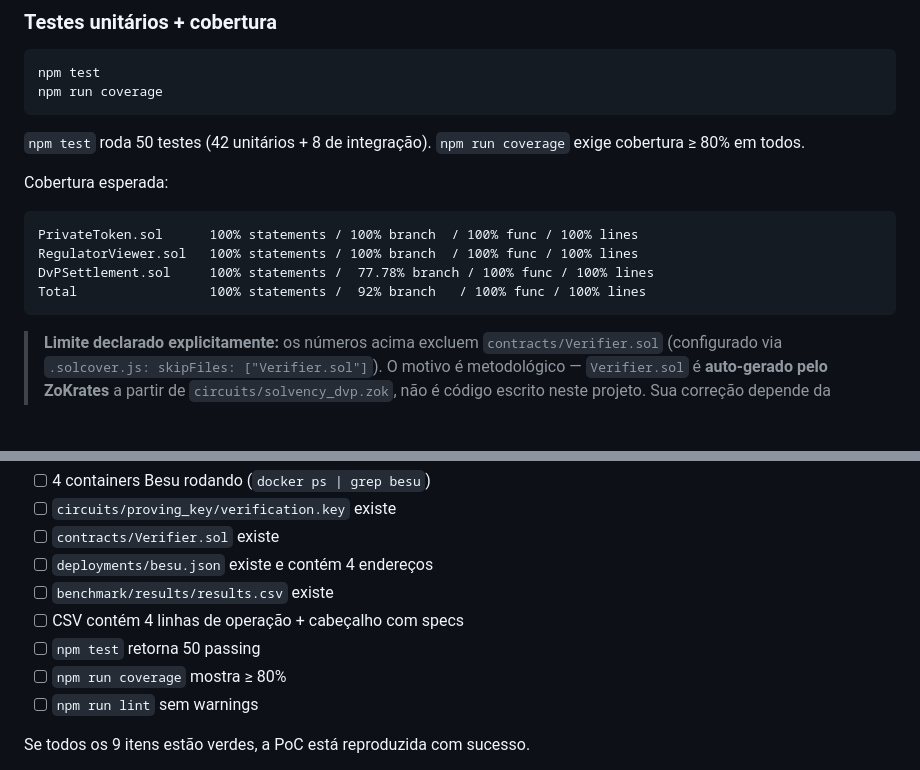
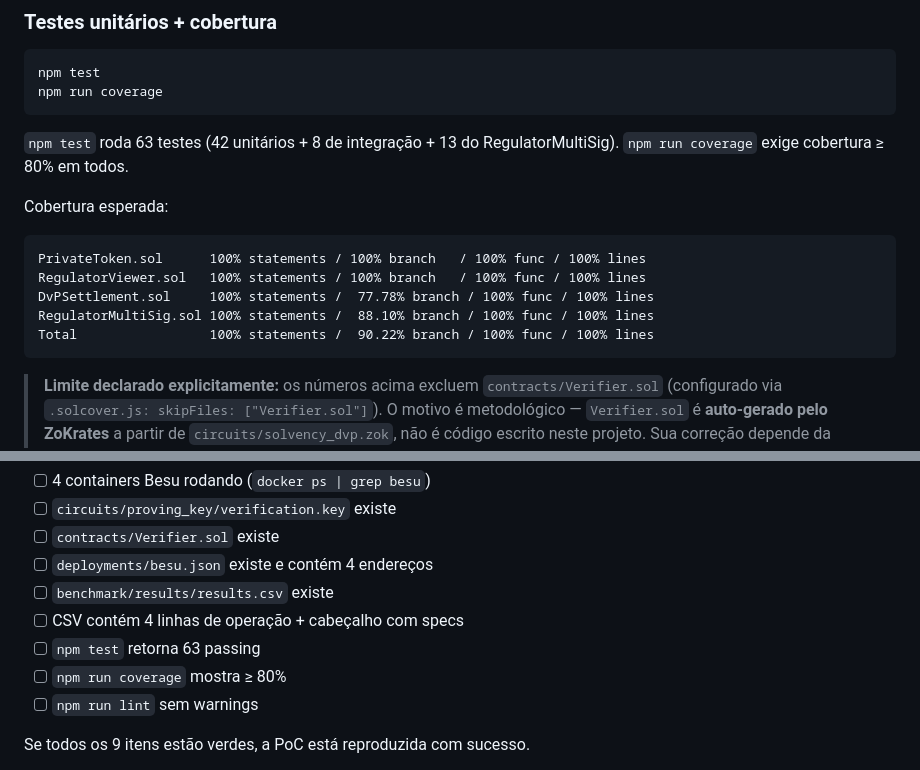
Before and after one commit to HenriqueLamarca/tcc-drex-zkp-lgpd, a Markdown page: docs/REPRODUCIBILITY.md, 2 parts joined by grey strips. Drawn GitHub-style; blank space fills up the shorter version.

Commit message:
docs(reproducibility): atualiza contagem de testes para 63 e cobertura real
O documento ainda informava 50 testes (42 unitarios + 8 de integracao),
contagem anterior a adicao do contrato RegulatorMultiSig. O total atual
e' 63 testes (42 unitarios + 8 de integracao + 13 do RegulatorMultiSig).

Atualizado:
- texto da secao de testes (50 -> 63)
- tabela de cobertura: adiciona linha do RegulatorMultiSig (88,10%
  branch) e corrige o total para 90,22% branch
- checklist de validacao (50 passing -> 63 passing)

````diff
--- a/docs/REPRODUCIBILITY.md
+++ b/docs/REPRODUCIBILITY.md
@@ -202,15 +202,16 @@ npm test
 npm run coverage
 ```
 
-`npm test` roda 50 testes (42 unitários + 8 de integração). `npm run coverage` exige cobertura ≥ 80% em todos.
+`npm test` roda 63 testes (42 unitários + 8 de integração + 13 do RegulatorMultiSig). `npm run coverage` exige cobertura ≥ 80% em todos.
 
 Cobertura esperada:
 
 ```
-PrivateToken.sol      100% statements / 100% branch  / 100% func / 100% lines
-RegulatorViewer.sol   100% statements / 100% branch  / 100% func / 100% lines
+PrivateToken.sol      100% statements / 100% branch   / 100% func / 100% lines
+RegulatorViewer.sol   100% statements / 100% branch   / 100% func / 100% lines
 DvPSettlement.sol     100% statements /  77.78% branch / 100% func / 100% lines
-Total                 100% statements /  92% branch   / 100% func / 100% lines
+RegulatorMultiSig.sol 100% statements /  88.10% branch / 100% func / 100% lines
+Total                 100% statements /  90.22% branch / 100% func / 100% lines
 ```
 
 > **Limite declarado explicitamente:** os números acima excluem `contracts/Verifier.sol` (configurado via `.solcover.js: skipFiles: ["Verifier.sol"]`). O motivo é metodológico — `Verifier.sol` é **auto-gerado pelo ZoKrates** a partir de `circuits/solvency_dvp.zok`, não é código escrito neste projeto. Sua correção depende da auditoria do próprio ZoKrates (open source, com auditorias publicadas) e dos precompileds BN128 da EVM (especificados em EIP-196/197). Em rigor: a PoC tem **100% de cobertura sobre o código que escreveu**, e zero sobre o gerador automático do verificador — sendo este último coberto indiretamente pelos testes de integração que executam o `verifyTx` real com proof válida e inválida.
@@ -373,7 +374,7 @@ Após `make all`, verifique:
 - [ ] `deployments/besu.json` existe e contém 4 endereços
 - [ ] `benchmark/results/results.csv` existe
 - [ ] CSV contém 4 linhas de operação + cabeçalho com specs
-- [ ] `npm test` retorna 50 passing
+- [ ] `npm test` retorna 63 passing
 - [ ] `npm run coverage` mostra ≥ 80%
 - [ ] `npm run lint` sem warnings
 
````
